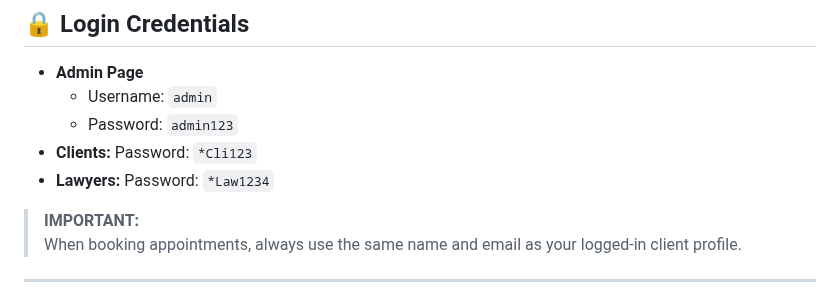
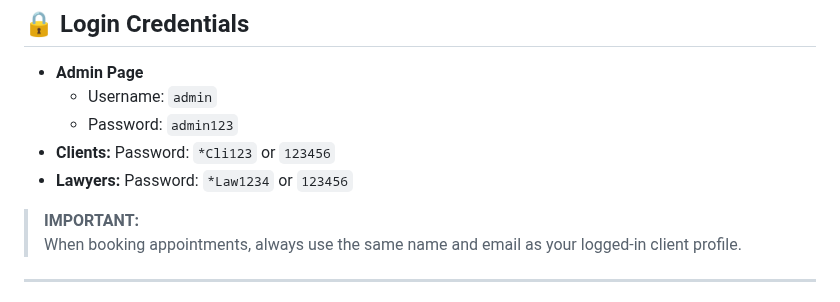
Before and after one commit to janvi0303/LegalEagleAI, a Markdown page: README.md, the part around the change. GitHub-like rendering.

```diff
--- a/README.md
+++ b/README.md
@@ -31,8 +31,8 @@
 - **Admin Page**
   - Username: `admin`
   - Password: `admin123`
-- **Clients:** Password: `*Cli123`
-- **Lawyers:** Password: `*Law1234`
+- **Clients:** Password: `*Cli123` or `123456`
+- **Lawyers:** Password: `*Law1234` or `123456`
 
 > **IMPORTANT:**
 > When booking appointments, always use the same name and email as your logged-in client profile.
```
